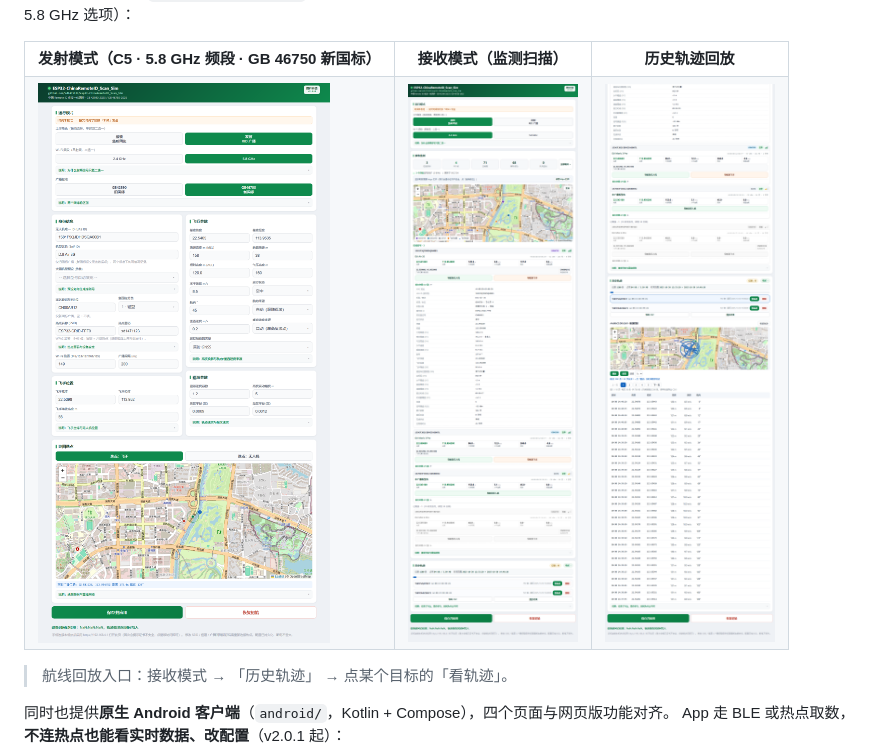
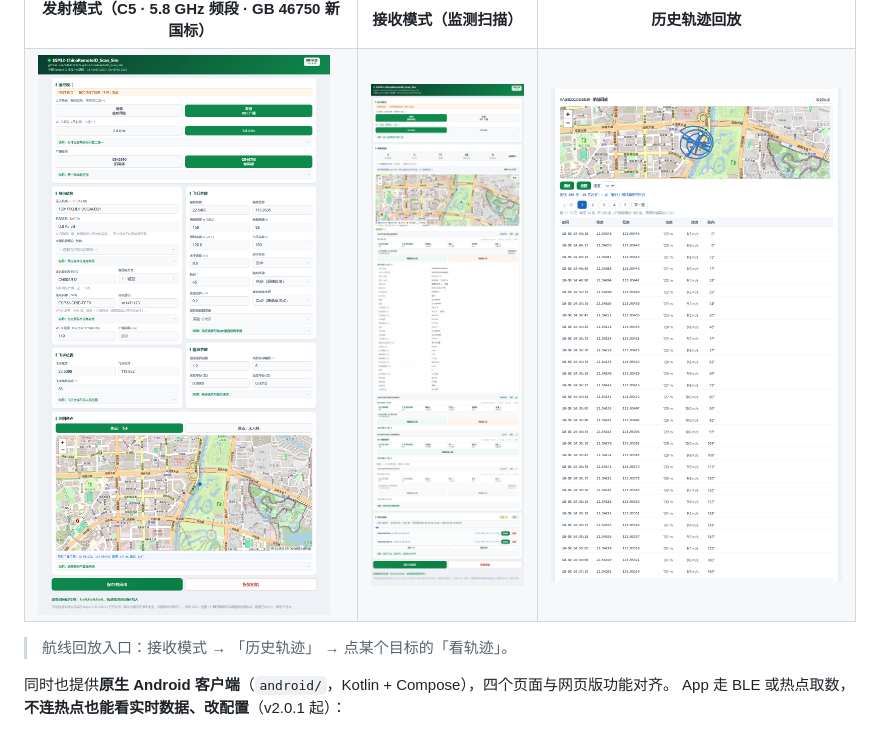
Before and after one commit to sd1471123/esp32-ChinaRemoteID_Scan_Sim, a Markdown page: README.md, the part around the change. Drawn GitHub-style; pictures changed too: docs/webui_replay.png (added), docs/webui_track.png (deleted).

Commit message:
docs(readme): 轨迹截图只保留「航线回放」区块
上一版是从 y=1673 硬裁到与接收模式等高，结果上半截仍是实时监测的轨迹明细表，
看起来跟没裁一样。这次直接以「AA-BB-CC-DD-EE-01 · 航线回放」标题为上边界
（原图 y=3040），下边界取轨迹明细表最后一行之后（y=4736），把上面的监测卡、
地图、轨迹明细表和历史轨迹列表全部去掉：

- 新图 docs/webui_replay.png，1000x1696，只剩回放地图 + 播放控制 + 轨迹表
- 末尾按钮区（保存并应用 / 恢复初始）和页脚也一并裁掉，顺带避开了截图里
  「设备时间已校准: NaN:NaN:NaN」那行
- 换文件名而非覆盖，避免 GitHub 图片 CDN 按同 URL 命中旧缓存
- 旧文件 docs/webui_track.png 删除（原图在 fc1fed5 里可取回）

```diff
--- a/README.md
+++ b/README.md
@@ -25,7 +25,7 @@ S3 固件不显示 5.8 GHz 选项）：
   <tr valign="top">
     <td><img src="docs/webui_tx.png" alt="发射模式"></td>
     <td><img src="docs/webui_rx.png" alt="接收模式"></td>
-    <td><img src="docs/webui_track.png" alt="航线回放"></td>
+    <td><img src="docs/webui_replay.png" alt="航线回放"></td>
   </tr>
 </table>
 
```
